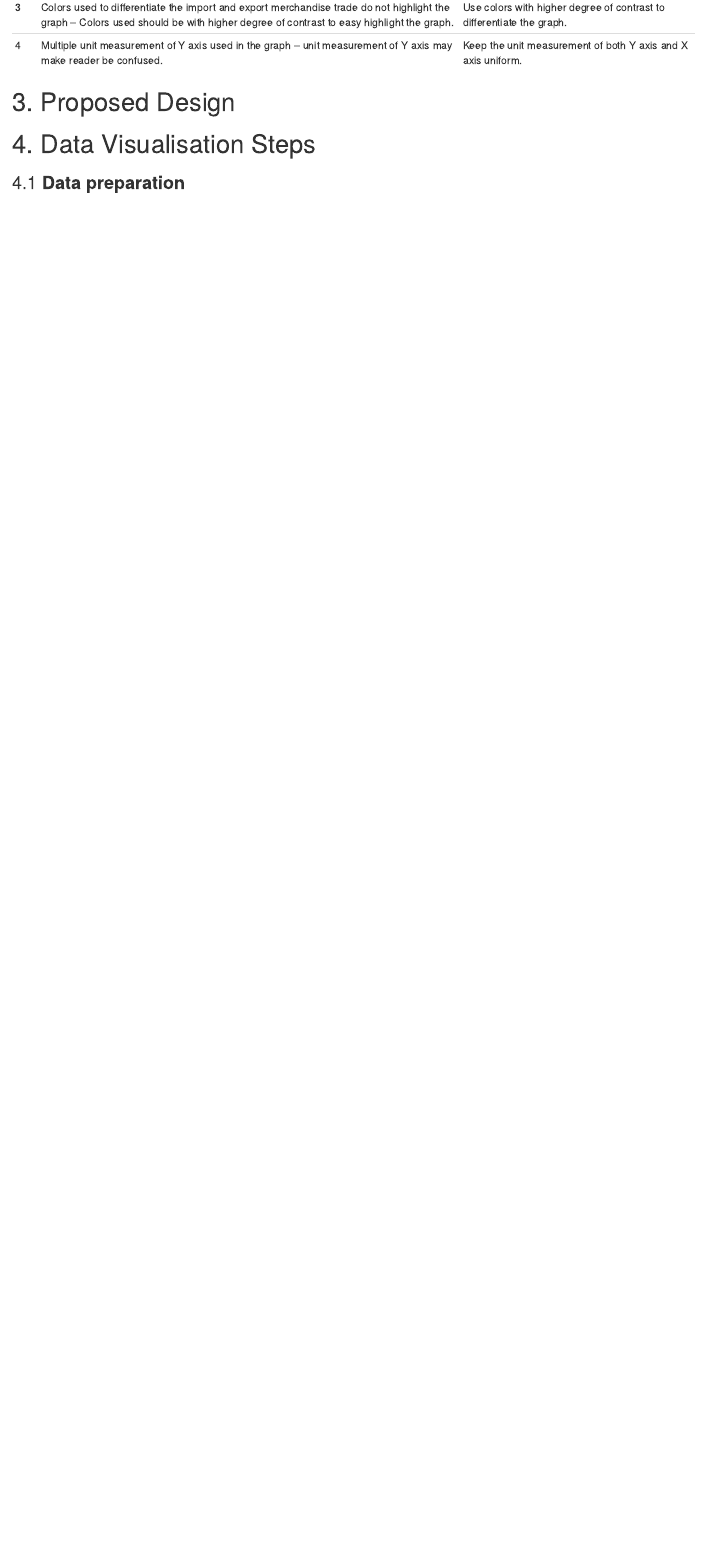
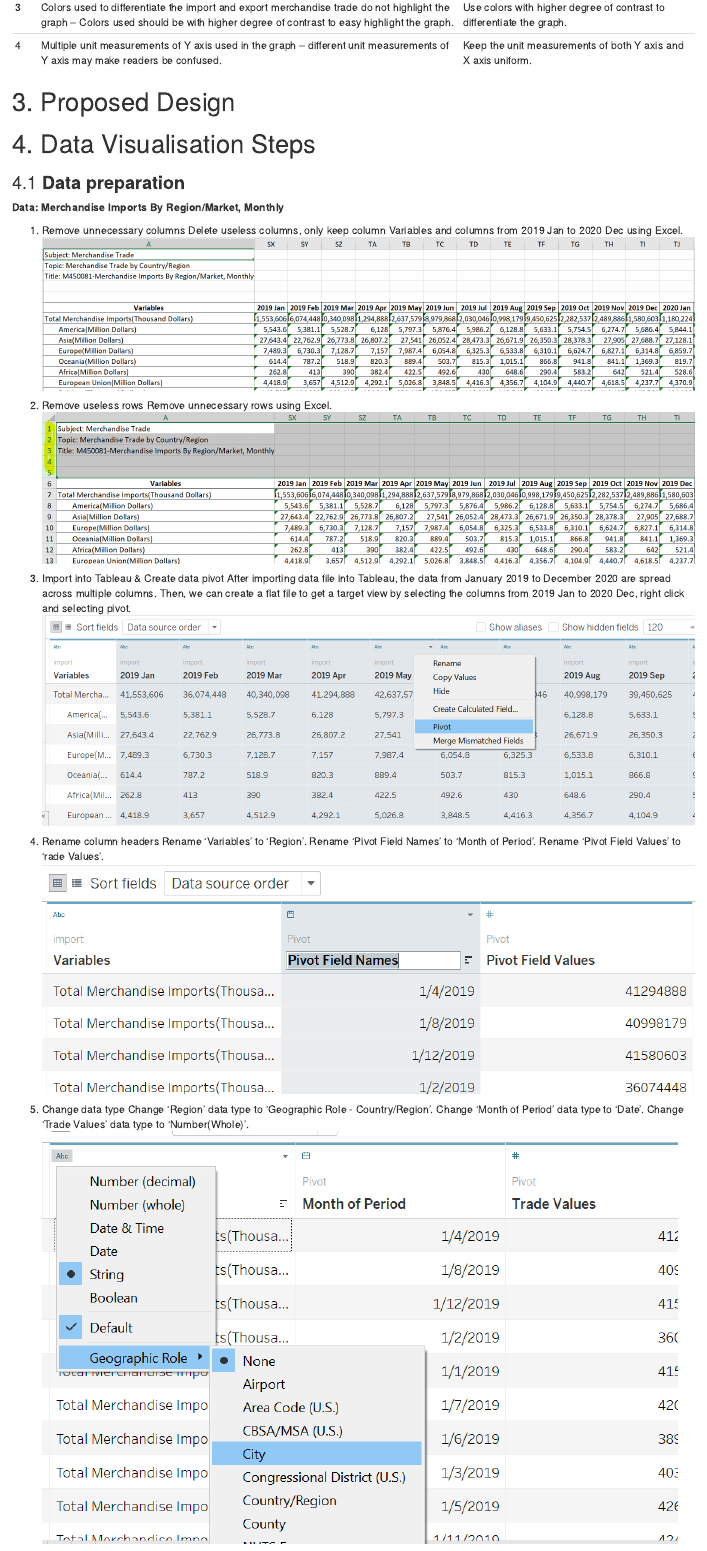
Before and after one commit to Youz2021/DataViz_blog, an R Markdown document (_posts/2021-05-22-dataviz-makeover-1/dataviz-makeover-1.Rmd): the page in a window 1100 px wide, from 1450 px down. Rendered offline with R 4.5, knitr and Pandoc, with nearby package versions; drawn as R Markdown's standard HTML page in place of the format the file asks for.

Commit message:
data preparation

```diff
--- a/_posts/2021-05-22-dataviz-makeover-1/dataviz-makeover-1.Rmd
+++ b/_posts/2021-05-22-dataviz-makeover-1/dataviz-makeover-1.Rmd
@@ -41,2 +39,0 @@ The original visualisation below is created by using [Merchandise Trade by Regio
-| 3  |Colors used to differentiate the import and export merchandise trade do not highlight the graph – Colors used should be with higher degree of contrast to easy highlight the graph.      | Use colors with higher degree of contrast to differentiate the graph. |
-|4  |Multiple unit measurement of Y axis used in the graph –  unit measurement of Y axis may make reader be confused.   | Keep the unit measurement of both Y axis and X axis uniform.  |
@@ -43,3 +41,6 @@ The original visualisation below is created by using [Merchandise Trade by Regio
+| 3  |Colors used to differentiate the import and export merchandise trade do not highlight the graph – Colors used should be with higher degree of contrast to easy highlight the graph.| Use colors with higher degree of contrast to differentiate the graph. |
+|4  |Multiple unit measurements of Y axis used in the graph –  different unit measurements of Y axis may make readers be confused. | Keep the unit measurements of both Y axis and X axis uniform.  |
+
 
 # 3. Proposed Design
 
@@ -47,3 +48,26 @@ The original visualisation below is created by using [Merchandise Trade by Regio
 # 4. Data Visualisation Steps
 
 ### 4.1 **Data preparation**
+
+**Data: Merchandise Imports By Region/Market, Monthly**
+
+1. Remove unnecessary columns
+Delete useless columns, only keep column Variables and columns from 2019 Jan to 2020 Dec using Excel.
+![](img/delete_columns.png)
+
+
+2. Remove useless rows
+Remove unnecessary rows using Excel.
+![](img/delete_rows.png)
+
+3. Import into Tableau & Create data pivot
+After importing data file into Tableau, the data from January 2019 to December 2020 are spread across multiple columns. Then, we can create a flat file to get a target view by selecting the columns from 2019 Jan to 2020 Dec, right click and selecting pivot.
+![](img/import_pivot.png)
+
+4. Rename column headers
+Rename 'Variables' to 'Region'. Rename 'Pivot Field Names' to 'Month of Period'. Rename 'Pivot Field Values' to 'rade Values'.
+![](img/rename_headers.png)
+
+5. Change data type
+Change 'Region' data type to 'Geographic Role - Country/Region'. Change 'Month of Period' data type to 'Date'. Change 'Trade Values' data type to 'Number(Whole)'.
+![](img/change_region.png)
```
Also changed, not shown: _posts/2021-05-22-dataviz-makeover-1/dataviz-makeover-1.html, _posts/2021-05-22-dataviz-makeover-1/img/change_region.png (added), _posts/2021-05-22-dataviz-makeover-1/img/delete_columns.png (added), _posts/2021-05-22-dataviz-makeover-1/img/delete_other_regions.png (added), _posts/2021-05-22-dataviz-makeover-1/img/delete_rows.png (added), _posts/2021-05-22-dataviz-makeover-1/img/edit_values.png (added), _posts/2021-05-22-dataviz-makeover-1/img/import_pivot.png (added), _posts/2021-05-22-dataviz-makeover-1/img/keep_six_regions.png (added), _posts/2021-05-22-dataviz-makeover-1/img/remove_columns_rows.png (added), _posts/2021-05-22-dataviz-makeover-1/img/rename_headers.png (added), _posts/2021-05-22-dataviz-makeover-1/dataviz-makeover-1.Rmd (12 more changed lines), 11 other files.
